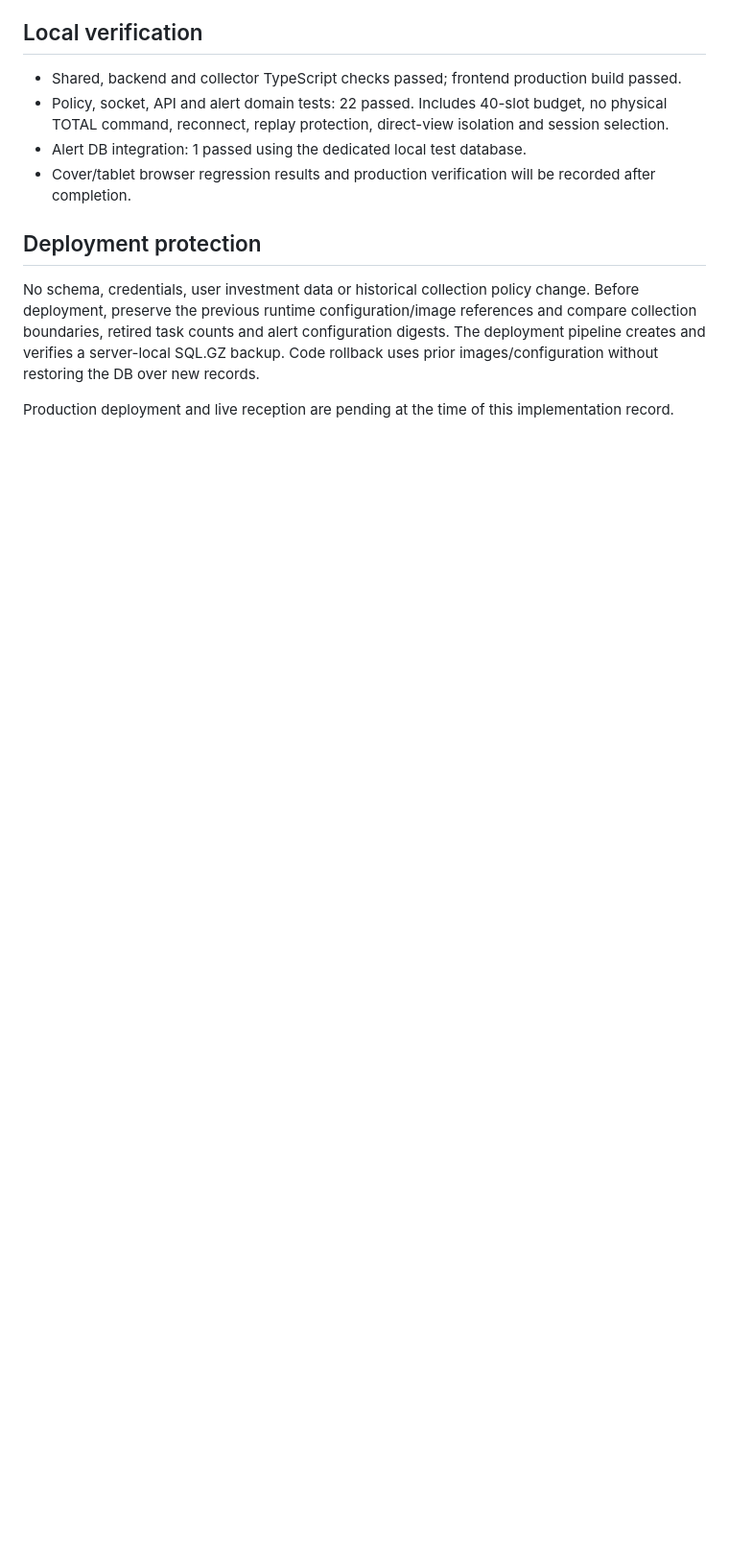
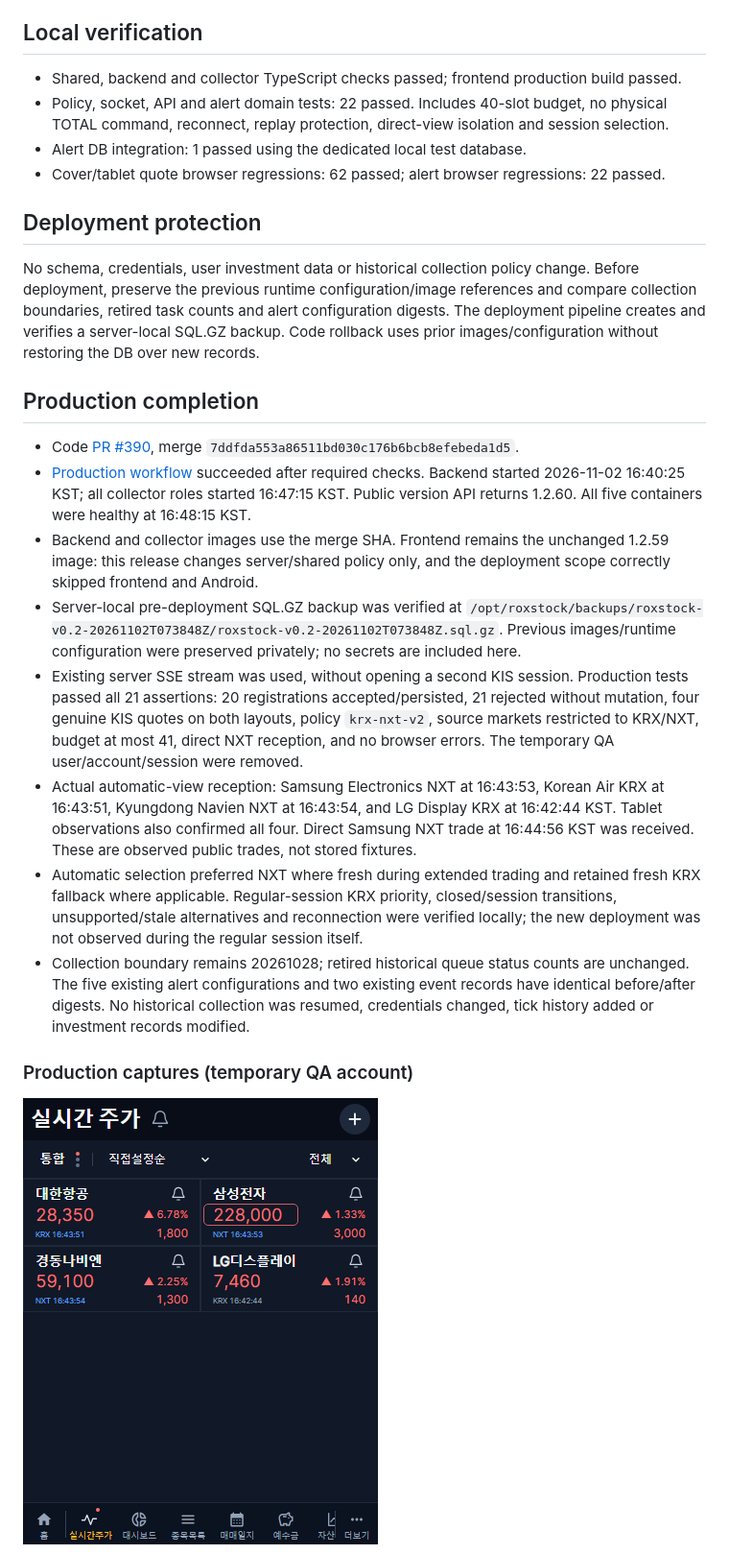
Before and after one commit to byungho-cho/roxstock, a Markdown page: docs/shared-reports/2026-11-02-live-quotes-krx-nxt-only.md, the part around one of its changes. Shown at 96% size. Rendered like a GitHub page; pictures changed too: docs/shared-reports/assets/2026-11-02-krx-nxt-cover.png (added); blank space fills up the shorter version.

Commit message:
Record 1.2.60 production verification and quote captures

```diff
--- a/docs/shared-reports/2026-11-02-live-quotes-krx-nxt-only.md
+++ b/docs/shared-reports/2026-11-02-live-quotes-krx-nxt-only.md
@@ -15,10 +15,24 @@ Release: 1.2.60. Replaces the 1.2.59 physical TOTAL/fallback subscription policy
 - Shared, backend and collector TypeScript checks passed; frontend production build passed.
 - Policy, socket, API and alert domain tests: 22 passed. Includes 40-slot budget, no physical TOTAL command, reconnect, replay protection, direct-view isolation and session selection.
 - Alert DB integration: 1 passed using the dedicated local test database.
-- Cover/tablet browser regression results and production verification will be recorded after completion.
+- Cover/tablet quote browser regressions: 62 passed; alert browser regressions: 22 passed.
 
 ## Deployment protection
 
 No schema, credentials, user investment data or historical collection policy change. Before deployment, preserve the previous runtime configuration/image references and compare collection boundaries, retired task counts and alert configuration digests. The deployment pipeline creates and verifies a server-local SQL.GZ backup. Code rollback uses prior images/configuration without restoring the DB over new records.
 
-Production deployment and live reception are pending at the time of this implementation record.
+## Production completion
+
+- Code [PR #390](https://github.com/byungho-cho/roxstock/pull/390), merge `7ddfda553a86511bd030c176b6bcb8efebeda1d5`.
+- [Production workflow](https://github.com/byungho-cho/roxstock/actions/runs/41406940993) succeeded after required checks. Backend started 2026-11-02 16:40:25 KST; all collector roles started 16:47:15 KST. Public version API returns 1.2.60. All five containers were healthy at 16:48:15 KST.
+- Backend and collector images use the merge SHA. Frontend remains the unchanged 1.2.59 image: this release changes server/shared policy only, and the deployment scope correctly skipped frontend and Android.
+- Server-local pre-deployment SQL.GZ backup was verified at `/opt/roxstock/backups/roxstock-v0.2-20261102T073848Z/roxstock-v0.2-20261102T073848Z.sql.gz`. Previous images/runtime configuration were preserved privately; no secrets are included here.
+- Existing server SSE stream was used, without opening a second KIS session. Production tests passed all 21 assertions: 20 registrations accepted/persisted, 21 rejected without mutation, four genuine KIS quotes on both layouts, policy `krx-nxt-v2`, source markets restricted to KRX/NXT, budget at most 41, direct NXT reception, and no browser errors. The temporary QA user/account/session were removed.
+- Actual automatic-view reception: Samsung Electronics NXT at 16:43:53, Korean Air KRX at 16:43:51, Kyungdong Navien NXT at 16:43:54, and LG Display KRX at 16:42:44 KST. Tablet observations also confirmed all four. Direct Samsung NXT trade at 16:44:56 KST was received. These are observed public trades, not stored fixtures.
+- Automatic selection preferred NXT where fresh during extended trading and retained fresh KRX fallback where applicable. Regular-session KRX priority, closed/session transitions, unsupported/stale alternatives and reconnection were verified locally; the new deployment was not observed during the regular session itself.
+- Collection boundary remains 20261028; retired historical queue status counts are unchanged. The five existing alert configurations and two existing event records have identical before/after digests. No historical collection was resumed, credentials changed, tick history added or investment records modified.
+
+### Production captures (temporary QA account)
+
+![Cover](assets/2026-11-02-krx-nxt-cover.png)
+
```
Also changed, not shown: other parts of docs/shared-reports/2026-11-02-live-quotes-krx-nxt-only.md (+1 -0 lines), docs/shared-reports/assets/2026-11-02-krx-nxt-tablet.png (added).
